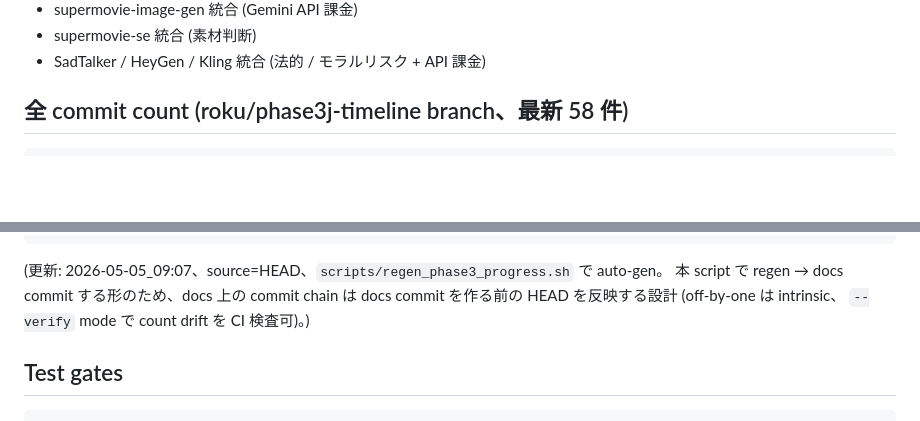
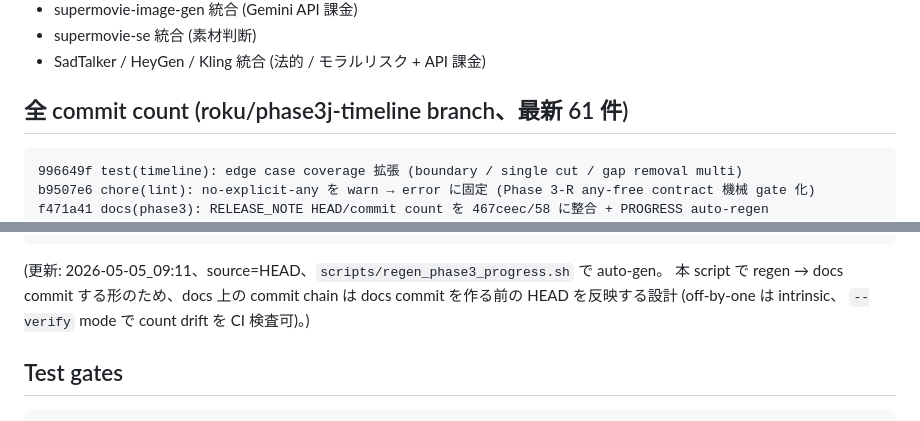
Before and after one commit to RenTonoduka/supermovie, a Markdown page: docs/PHASE3_PROGRESS.md, 2 parts joined by grey strips. Drawn GitHub-style; blank space fills up the shorter version.

Commit message:
docs(phase3): PROGRESS auto-regen for P3/P4 (drift 0 復旧)
P2/P3/P4 commit 後の docs vs git log drift を regen で 0 化。
intrinsic off-by-one は本 commit 自体で 1 になるが --verify tolerance 内。

Co-Authored-By: Claude Opus 4.7 (1M context) <noreply@anthropic.com>

````diff
--- a/docs/PHASE3_PROGRESS.md
+++ b/docs/PHASE3_PROGRESS.md
@@ -137,9 +137,12 @@ main
 - supermovie-se 統合 (素材判断)
 - SadTalker / HeyGen / Kling 統合 (法的 / モラルリスク + API 課金)
 
-## 全 commit count (roku/phase3j-timeline branch、最新 58 件)
+## 全 commit count (roku/phase3j-timeline branch、最新 61 件)
 
 ```
+996649f test(timeline): edge case coverage 拡張 (boundary / single cut / gap removal multi)
+b9507e6 chore(lint): no-explicit-any を warn → error に固定 (Phase 3-R any-free contract 機械 gate 化)
+f471a41 docs(phase3): RELEASE_NOTE HEAD/commit count を 467ceec/58 に整合 + PROGRESS auto-regen
 467ceec docs(reviews): Codex post-freeze priority consult artifact
 c25767a docs(phase3): regen 57 commits
 a659be6 docs(reviews): Codex PR/squash/gate draft artifact
@@ -200,7 +203,7 @@ e2a1a39 fix(timeline): Codex Phase 3-J review 4 件 fix (P1×1 + P2×2 + P3×1)
 66e2aeb feat(timeline): timeline.py 共通化 + Phase 3-I review 6 件 fix (Phase 3-J)
 ```
 
-(更新: 2026-05-05_09:07、source=HEAD、`scripts/regen_phase3_progress.sh` で auto-gen。
+(更新: 2026-05-05_09:11、source=HEAD、`scripts/regen_phase3_progress.sh` で auto-gen。
 本 script で regen → docs commit する形のため、docs 上の commit chain は
 docs commit を作る前の HEAD を反映する設計 (off-by-one は intrinsic、
 `--verify` mode で count drift を CI 検査可)。)
````
